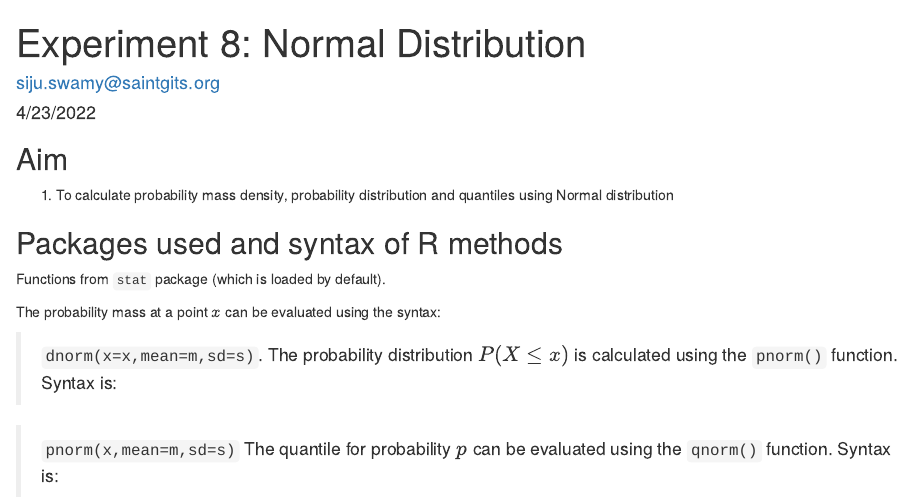
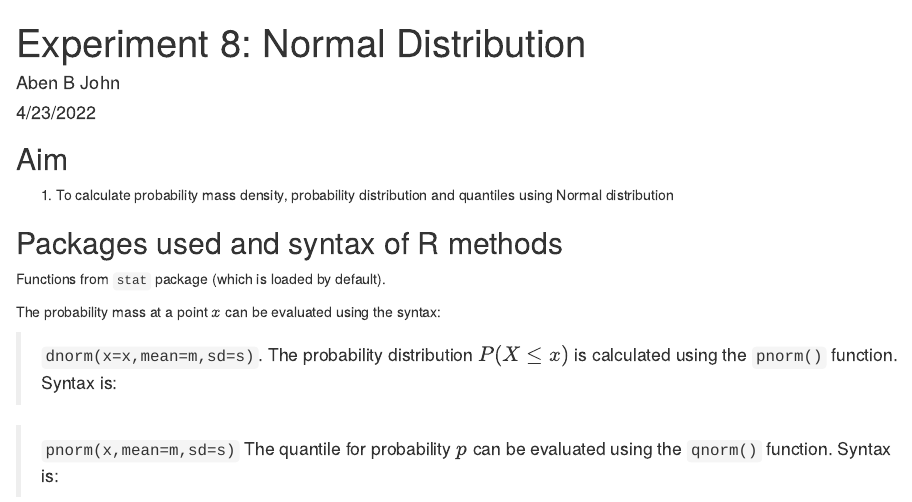
Before and after one commit to abenbjohn10/Rstudioexp, an R Markdown document (Exp 8.Rmd): the page in a window 1100 px wide, from its top. Rendered offline with R 4.5, knitr and Pandoc, with nearby package versions.

Commit message:
Update Exp 8.Rmd

```diff
--- a/Exp 8.Rmd
+++ b/Exp 8.Rmd
@@ -1,6 +1,6 @@
 ---
 title: 'Experiment 8: Normal Distribution'
-author: "siju.swamy@saintgits.org"
+author: "Aben B John"
 date: "4/23/2022"
 output: html_document
 ---
```
